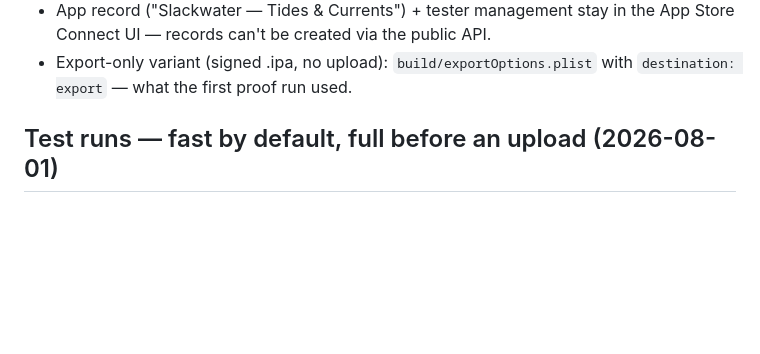
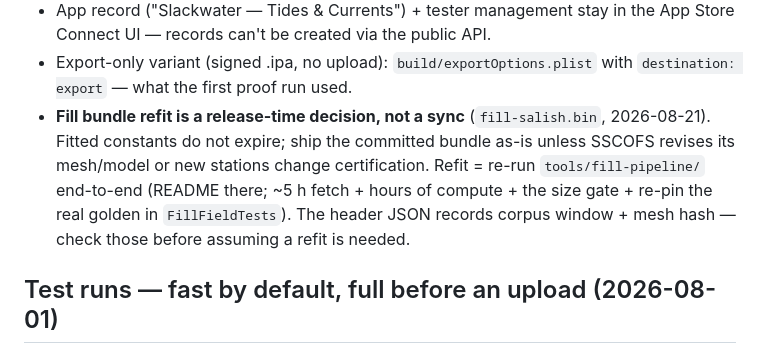
Before and after one commit to openwatersio/slackwater-ios, a Markdown page: docs/testflight.md, the part around the change. Rendered like a GitHub page; blank space fills up the shorter version.

Commit message:
docs: fill bundle refit is a release-time decision — note in the release runbook
Co-Authored-By: Claude Fable 5 <noreply@anthropic.com>
Claude-Session: https://claude.ai/code/session_01PY8gUh88qEUqiShfxxJQYg

```diff
--- a/docs/testflight.md
+++ b/docs/testflight.md
@@ -56,6 +56,13 @@ that procedure sits on.
   Connect UI — records can't be created via the public API.
 - Export-only variant (signed .ipa, no upload): `build/exportOptions.plist` with
   `destination: export` — what the first proof run used.
+- **Fill bundle refit is a release-time decision, not a sync** (`fill-salish.bin`,
+  2026-08-21). Fitted constants do not expire; ship the committed bundle as-is
+  unless SSCOFS revises its mesh/model or new stations change certification.
+  Refit = re-run `tools/fill-pipeline/` end-to-end (README there; ~5 h fetch +
+  hours of compute + the size gate + re-pin the real golden in
+  `FillFieldTests`). The header JSON records corpus window + mesh hash — check
+  those before assuming a refit is needed.
 
 ## Test runs — fast by default, full before an upload (2026-08-01)
 
```
